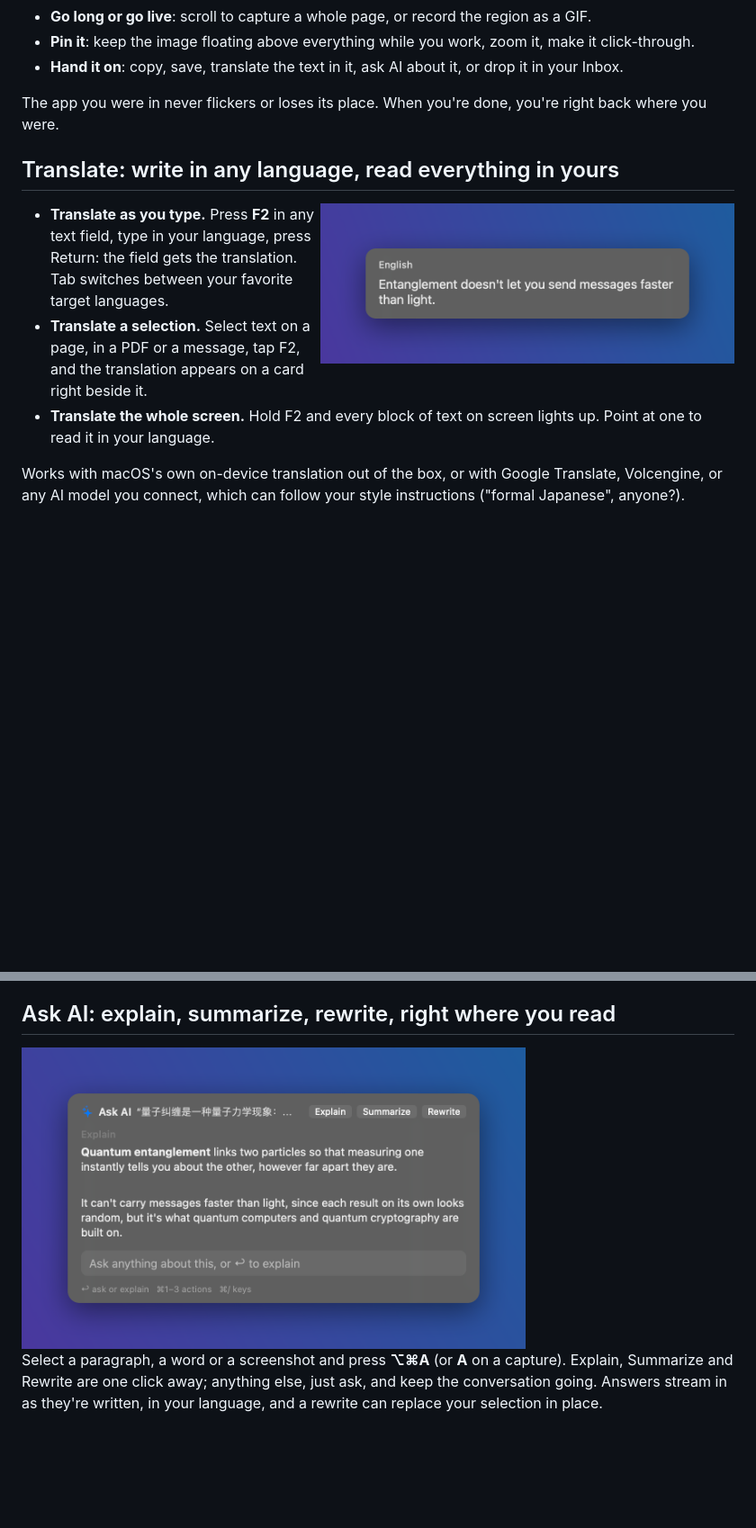
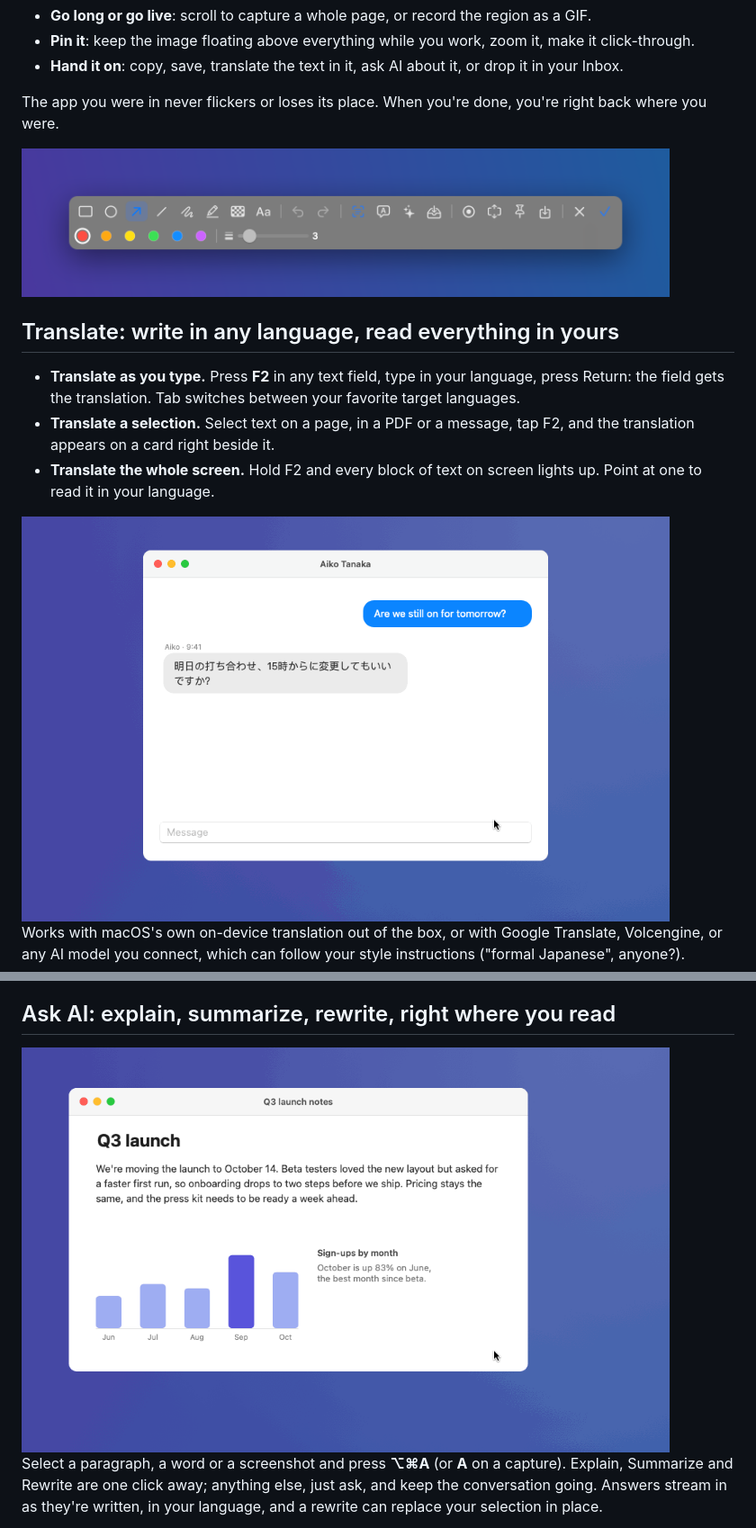
Before and after one commit to Nyporte/NyCopilot, a Markdown page: README.md, 2 parts joined by grey strips. Shown at 90% size. Rendered like a GitHub page; pictures changed too: docs/images/ask.png (deleted), docs/images/demo-ask.gif (added), docs/images/demo-translate.gif (added); blank space fills up the shorter version.

```diff
--- a/README.md
+++ b/README.md
@@ -54,9 +54,9 @@ click to take it, or drag any region. Then:
 
 The app you were in never flickers or loses its place. When you're done, you're right back where you were.
 
+<img src="docs/images/toolbar.png" width="720" alt="The screenshot toolbar: drawing tools, text recognition, translate, Ask AI, Inbox, GIF and scrolling capture, pin, save">
+
 ## Translate: write in any language, read everything in yours
-
-<img src="docs/images/translate.png" width="460" align="right" alt="A translation card next to the text it translates">
 
 - **Translate as you type.** Press **F2** in any text field, type in your language, press Return:
   the field gets the translation. Tab switches between your favorite target languages.
@@ -65,6 +65,8 @@ The app you were in never flickers or loses its place. When you're done, you're
 - **Translate the whole screen.** Hold F2 and every block of text on screen lights up. Point at
   one to read it in your language.
 
+<img src="docs/images/demo-translate.gif" width="720" alt="Select a Japanese message and press F2: an English card appears. Press F2 in the reply field, type in English, press Return: it goes out in Japanese">
+
 Works with macOS's own on-device translation out of the box, or with Google Translate, Volcengine,
 or any AI model you connect, which can follow your style instructions ("formal Japanese", anyone?).
 
@@ -73,6 +73,6 @@ or any AI model you connect, which can follow your style instructions ("formal J
 ## Ask AI: explain, summarize, rewrite, right where you read
 
-<img src="docs/images/ask.png" width="560" alt="Ask AI explaining a Chinese paragraph in English">
+<img src="docs/images/demo-ask.gif" width="720" alt="Select a paragraph, press ⌥⌘A, click Summarize: the summary streams in beside the text">
 
 Select a paragraph, a word or a screenshot and press **⌥⌘A** (or **A** on a capture). Explain,
 Summarize and Rewrite are one click away; anything else, just ask, and keep the conversation going.
```
Also changed, not shown: other parts of README.md (+1 -3 lines), CONTRIBUTING.md (+7 -0 lines), docs/images/demo-capture.gif (added), 4 other files.
